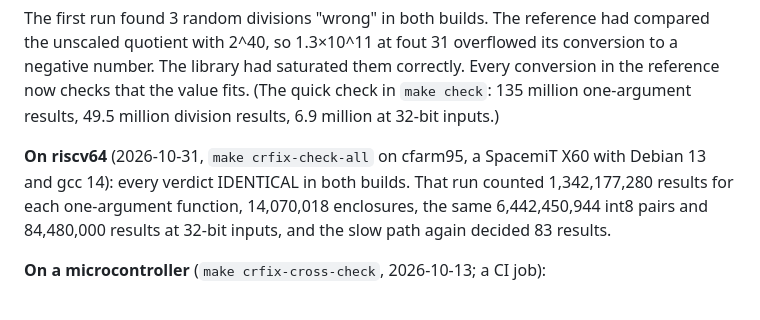
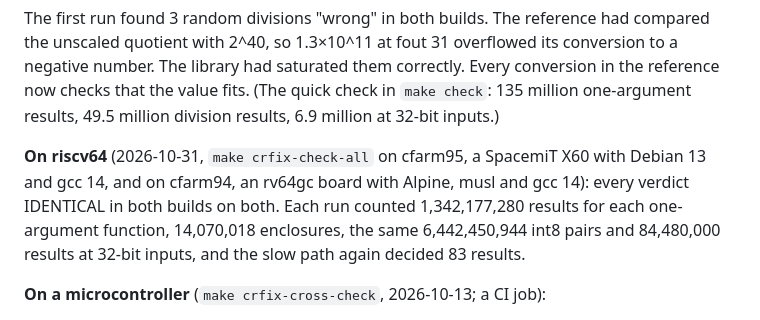
Before and after one commit to anun333/crnumerics, a Markdown page: fix/README.md, the part around the change. Rendered like a GitHub page.

```diff
--- a/fix/README.md
+++ b/fix/README.md
@@ -168,8 +168,9 @@ one-argument results, 49.5 million division results, 6.9 million at 32-bit
 inputs.)
 
 **On riscv64** (2026-10-31, `make crfix-check-all` on cfarm95, a SpacemiT
-X60 with Debian 13 and gcc 14): every verdict IDENTICAL in both builds.
-That run counted 1,342,177,280 results for each one-argument function,
+X60 with Debian 13 and gcc 14, and on cfarm94, an rv64gc board with
+Alpine, musl and gcc 14): every verdict IDENTICAL in both builds on both.
+Each run counted 1,342,177,280 results for each one-argument function,
 14,070,018 enclosures, the same 6,442,450,944 int8 pairs and 84,480,000
 results at 32-bit inputs, and the slow path again decided 83 results.
 
```
Also changed, not shown: HISTORY.md (+5 -4 lines).
